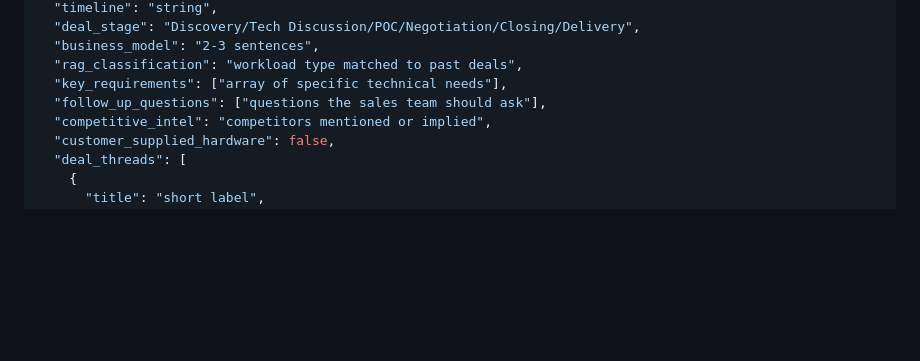
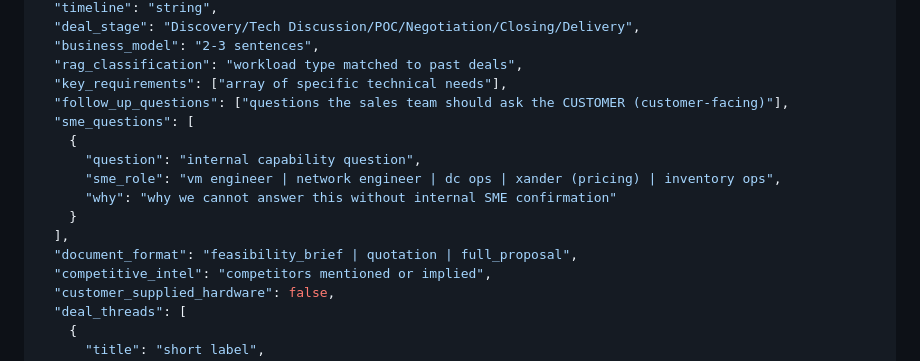
Before and after one commit to larrysong-zillion/zillion-agentic-bizops, a Markdown page: skills/zillion_deal_discovery_skill.md, the part around one of its changes. Drawn GitHub-style; blank space fills up the shorter version.

```diff
--- a/skills/zillion_deal_discovery_skill.md
+++ b/skills/zillion_deal_discovery_skill.md
@@ -136,7 +200,15 @@ Always return structured JSON with these fields:
   "business_model": "2-3 sentences",
   "rag_classification": "workload type matched to past deals",
   "key_requirements": ["array of specific technical needs"],
-  "follow_up_questions": ["questions the sales team should ask"],
+  "follow_up_questions": ["questions the sales team should ask the CUSTOMER (customer-facing)"],
+  "sme_questions": [
+    {
+      "question": "internal capability question",
+      "sme_role": "vm engineer | network engineer | dc ops | xander (pricing) | inventory ops",
+      "why": "why we cannot answer this without internal SME confirmation"
+    }
+  ],
+  "document_format": "feasibility_brief | quotation | full_proposal",
   "competitive_intel": "competitors mentioned or implied",
   "customer_supplied_hardware": false,
   "deal_threads": [
```
Also changed, not shown: other parts of skills/zillion_deal_discovery_skill.md (+65 -0 lines).
